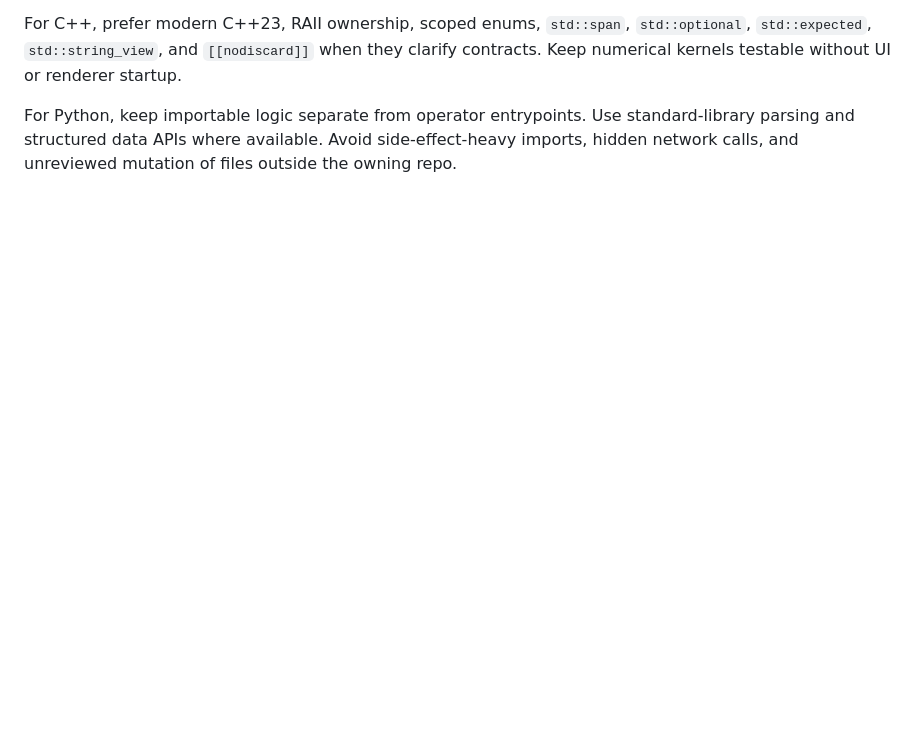
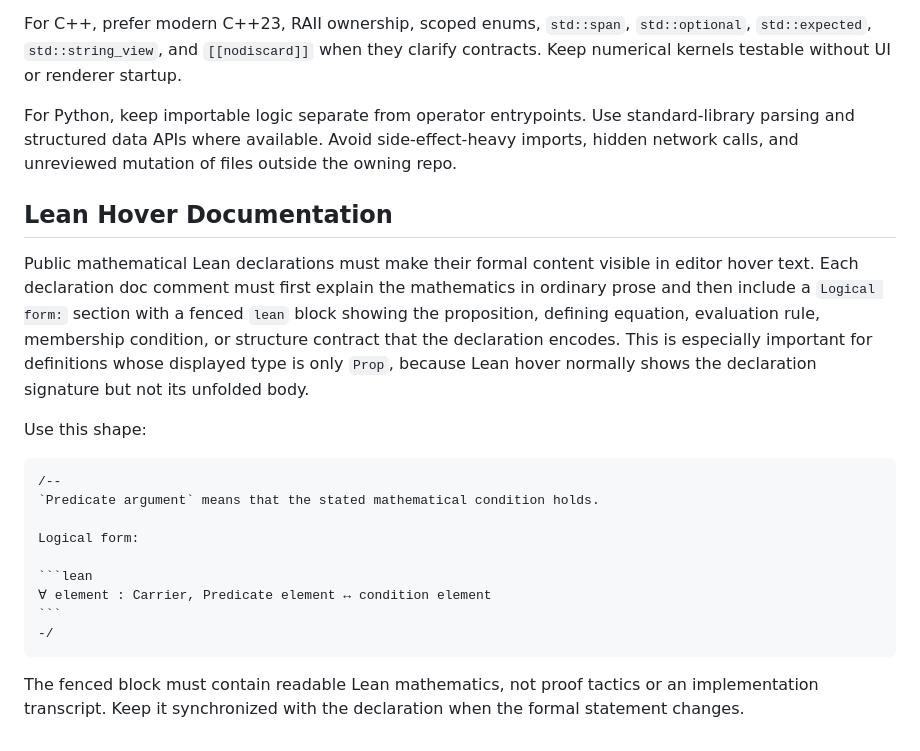
Before and after one commit to wsollers/lra-governance, a Markdown page: docs/governance/code-repo-standards.md, the part around the change. GitHub-like rendering; blank space fills up the shorter version.

Commit message:
Require logical forms in Lean hover docs

`````diff
--- a/docs/governance/code-repo-standards.md
+++ b/docs/governance/code-repo-standards.md
@@ -91,3 +91,32 @@ For Python, keep importable logic separate from operator entrypoints. Use
 standard-library parsing and structured data APIs where available. Avoid
 side-effect-heavy imports, hidden network calls, and unreviewed mutation of
 files outside the owning repo.
+
+## Lean Hover Documentation
+
+Public mathematical Lean declarations must make their formal content visible
+in editor hover text. Each declaration doc comment must first explain the
+mathematics in ordinary prose and then include a `Logical form:` section with a
+fenced `lean` block showing the proposition, defining equation, evaluation
+rule, membership condition, or structure contract that the declaration
+encodes. This is especially important for definitions whose displayed type is
+only `Prop`, because Lean hover normally shows the declaration signature but
+not its unfolded body.
+
+Use this shape:
+
+````lean
+/--
+`Predicate argument` means that the stated mathematical condition holds.
+
+Logical form:
+
+```lean
+∀ element : Carrier, Predicate element ↔ condition element
+```
+-/
+````
+
+The fenced block must contain readable Lean mathematics, not proof tactics or
+an implementation transcript. Keep it synchronized with the declaration when
+the formal statement changes.
`````
Also changed, not shown: 1 other file.
